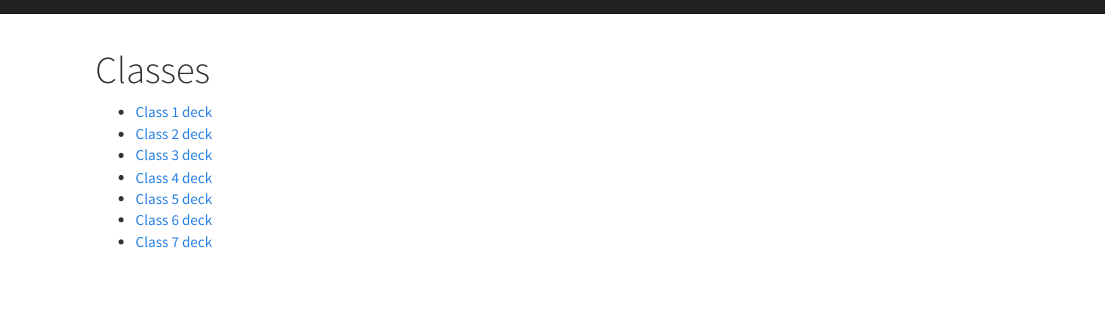
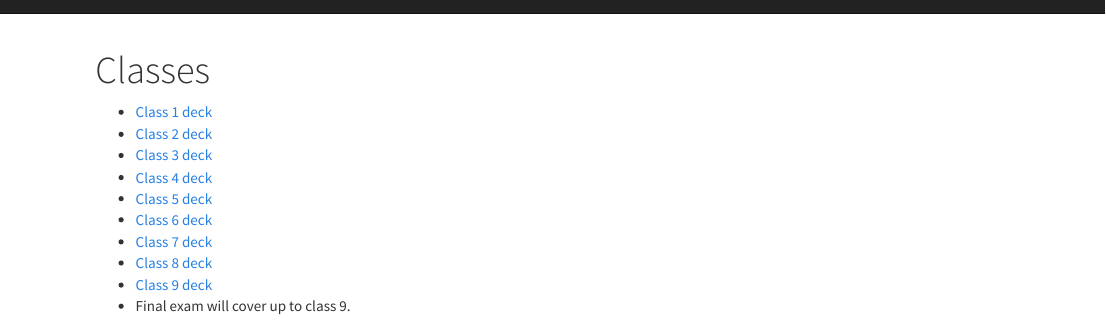
Before and after one commit to mcolvin/WFA4313-Fisheries-Management, an R Markdown document (classes.Rmd): the page in a window 1100 px wide, from its top. Rendered offline with R 4.5, knitr and Pandoc, with nearby package versions; a font, style sheet, LaTeX package, included part or bibliography that could not be used is replaced or left out.

Commit message:
update classes

````diff
--- a/classes.Rmd
+++ b/classes.Rmd
@@ -19,6 +19,9 @@ rmarkdown::render_site("classes.Rmd")# build website
 * [Class 5 deck](pdfs/FA-2018-Class-05.pdf)
 * [Class 6 deck](pdfs/FA-2018-Class-06.pdf)
 * [Class 7 deck](pdfs/FA-2018-Class-07.pdf)
+* [Class 8 deck](pdfs/FA-2018-Class-08.pdf)
+* [Class 9 deck](pdfs/FA-2018-Class-09.pdf)
+* Final exam will cover up to class 9.
 
 ```{r,echo=FALSE,results='asis',eval=FALSE}
 dat<-xlsx::read.xlsx("course-schedule.xlsx" ,
````
Also changed, not shown: 5 other files.
